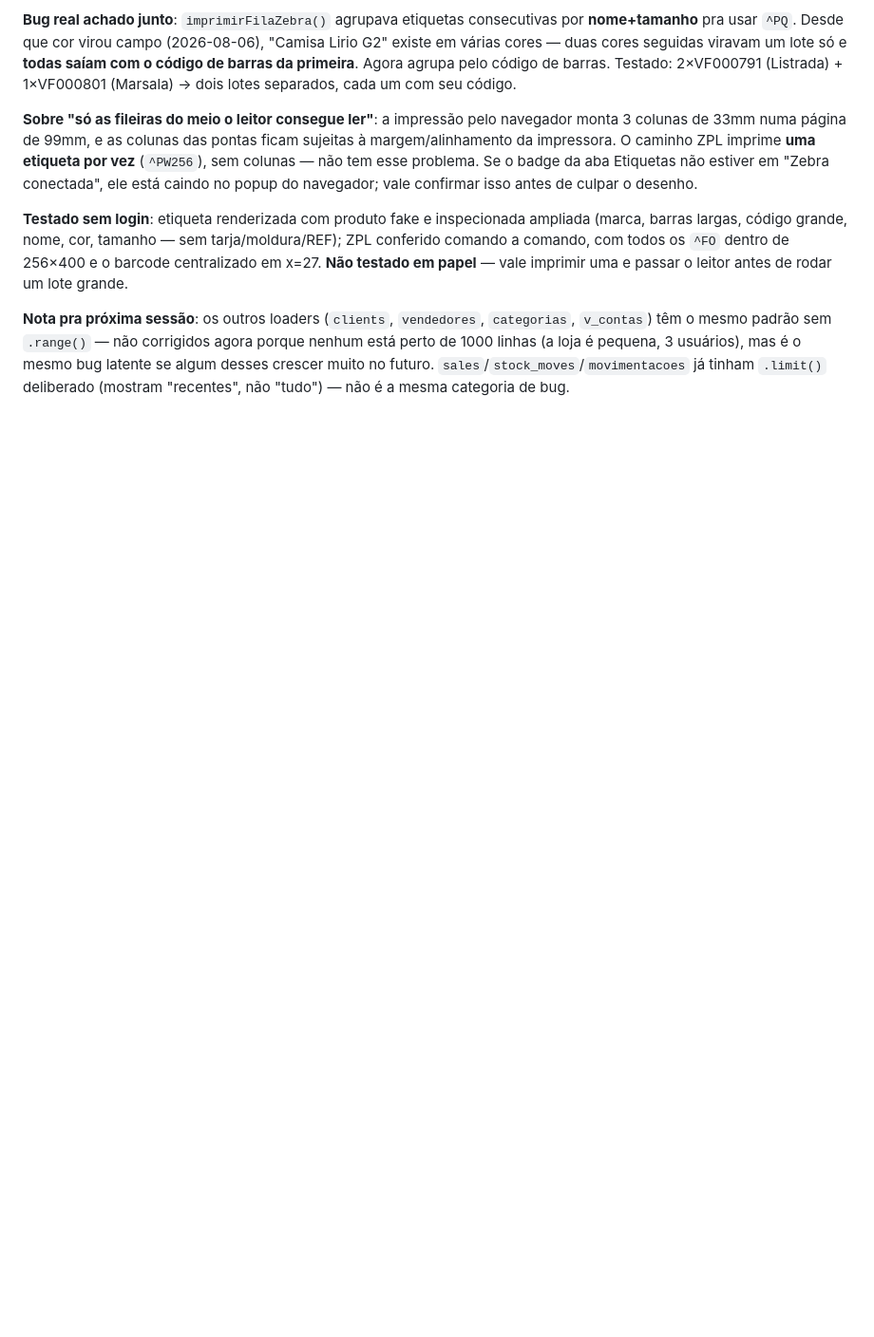
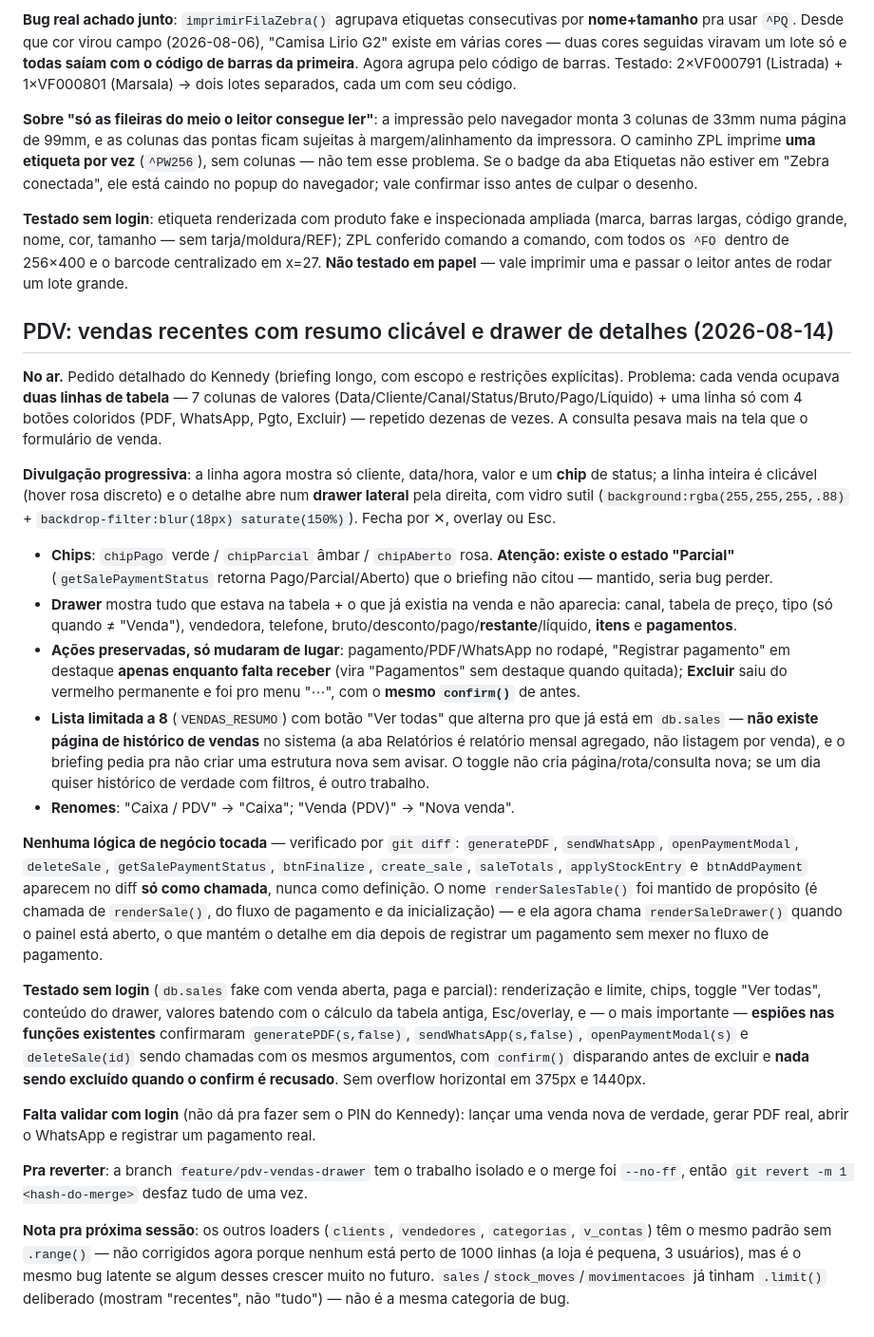
Before and after one commit to VaidosaFashion/sistema-vaidosa, a Markdown page: CLAUDE.md, the part around the change. Shown at 95% size. Rendered like a GitHub page; blank space fills up the shorter version.

Commit message:
Documenta redesenho das vendas recentes (drawer)

```diff
--- a/CLAUDE.md
+++ b/CLAUDE.md
@@ -348,4 +348,24 @@ Ao mexer no visual da etiqueta é obrigatório mexer nos **três** lugares: o CS
 
 **Testado sem login**: etiqueta renderizada com produto fake e inspecionada ampliada (marca, barras largas, código grande, nome, cor, tamanho — sem tarja/moldura/REF); ZPL conferido comando a comando, com todos os `^FO` dentro de 256×400 e o barcode centralizado em x=27. **Não testado em papel** — vale imprimir uma e passar o leitor antes de rodar um lote grande.
 
+## PDV: vendas recentes com resumo clicável e drawer de detalhes (2026-08-14)
+
+**No ar.** Pedido detalhado do Kennedy (briefing longo, com escopo e restrições explícitas). Problema: cada venda ocupava **duas linhas de tabela** — 7 colunas de valores (Data/Cliente/Canal/Status/Bruto/Pago/Líquido) + uma linha só com 4 botões coloridos (PDF, WhatsApp, Pgto, Excluir) — repetido dezenas de vezes. A consulta pesava mais na tela que o formulário de venda.
+
+**Divulgação progressiva**: a linha agora mostra só cliente, data/hora, valor e um **chip** de status; a linha inteira é clicável (hover rosa discreto) e o detalhe abre num **drawer lateral** pela direita, com vidro sutil (`background:rgba(255,255,255,.88)` + `backdrop-filter:blur(18px) saturate(150%)`). Fecha por ✕, overlay ou Esc.
+
+- **Chips**: `chipPago` verde / `chipParcial` âmbar / `chipAberto` rosa. **Atenção: existe o estado "Parcial"** (`getSalePaymentStatus` retorna Pago/Parcial/Aberto) que o briefing não citou — mantido, seria bug perder.
+- **Drawer** mostra tudo que estava na tabela + o que já existia na venda e não aparecia: canal, tabela de preço, tipo (só quando ≠ "Venda"), vendedora, telefone, bruto/desconto/pago/**restante**/líquido, **itens** e **pagamentos**.
+- **Ações preservadas, só mudaram de lugar**: pagamento/PDF/WhatsApp no rodapé, "Registrar pagamento" em destaque **apenas enquanto falta receber** (vira "Pagamentos" sem destaque quando quitada); **Excluir** saiu do vermelho permanente e foi pro menu "⋯", com o **mesmo `confirm()`** de antes.
+- **Lista limitada a 8** (`VENDAS_RESUMO`) com botão "Ver todas" que alterna pro que já está em `db.sales` — **não existe página de histórico de vendas** no sistema (a aba Relatórios é relatório mensal agregado, não listagem por venda), e o briefing pedia pra não criar uma estrutura nova sem avisar. O toggle não cria página/rota/consulta nova; se um dia quiser histórico de verdade com filtros, é outro trabalho.
+- **Renomes**: "Caixa / PDV" → "Caixa"; "Venda (PDV)" → "Nova venda".
+
+**Nenhuma lógica de negócio tocada** — verificado por `git diff`: `generatePDF`, `sendWhatsApp`, `openPaymentModal`, `deleteSale`, `getSalePaymentStatus`, `btnFinalize`, `create_sale`, `saleTotals`, `applyStockEntry` e `btnAddPayment` aparecem no diff **só como chamada**, nunca como definição. O nome `renderSalesTable()` foi mantido de propósito (é chamada de `renderSale()`, do fluxo de pagamento e da inicialização) — e ela agora chama `renderSaleDrawer()` quando o painel está aberto, o que mantém o detalhe em dia depois de registrar um pagamento sem mexer no fluxo de pagamento.
+
+**Testado sem login** (`db.sales` fake com venda aberta, paga e parcial): renderização e limite, chips, toggle "Ver todas", conteúdo do drawer, valores batendo com o cálculo da tabela antiga, Esc/overlay, e — o mais importante — **espiões nas funções existentes** confirmaram `generatePDF(s,false)`, `sendWhatsApp(s,false)`, `openPaymentModal(s)` e `deleteSale(id)` sendo chamadas com os mesmos argumentos, com `confirm()` disparando antes de excluir e **nada sendo excluído quando o confirm é recusado**. Sem overflow horizontal em 375px e 1440px.
+
+**Falta validar com login** (não dá pra fazer sem o PIN do Kennedy): lançar uma venda nova de verdade, gerar PDF real, abrir o WhatsApp e registrar um pagamento real.
+
+**Pra reverter**: a branch `feature/pdv-vendas-drawer` tem o trabalho isolado e o merge foi `--no-ff`, então `git revert -m 1 <hash-do-merge>` desfaz tudo de uma vez.
+
 **Nota pra próxima sessão**: os outros loaders (`clients`, `vendedores`, `categorias`, `v_contas`) têm o mesmo padrão sem `.range()` — não corrigidos agora porque nenhum está perto de 1000 linhas (a loja é pequena, 3 usuários), mas é o mesmo bug latente se algum desses crescer muito no futuro. `sales`/`stock_moves`/`movimentacoes` já tinham `.limit()` deliberado (mostram "recentes", não "tudo") — não é a mesma categoria de bug.
```
